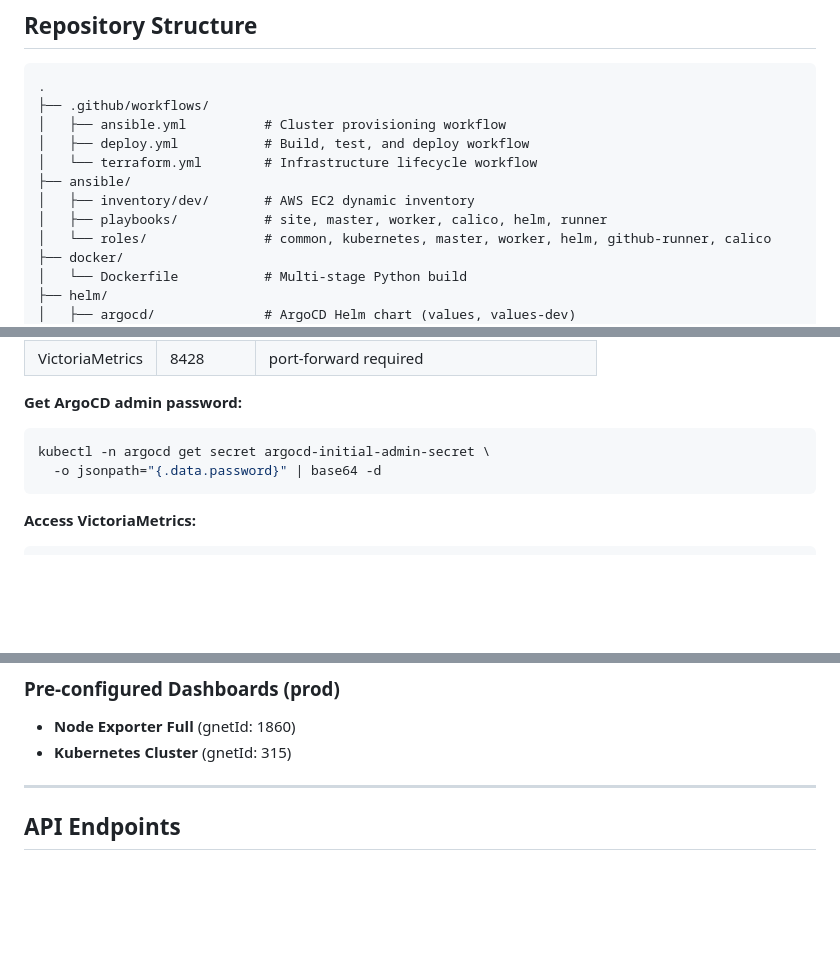
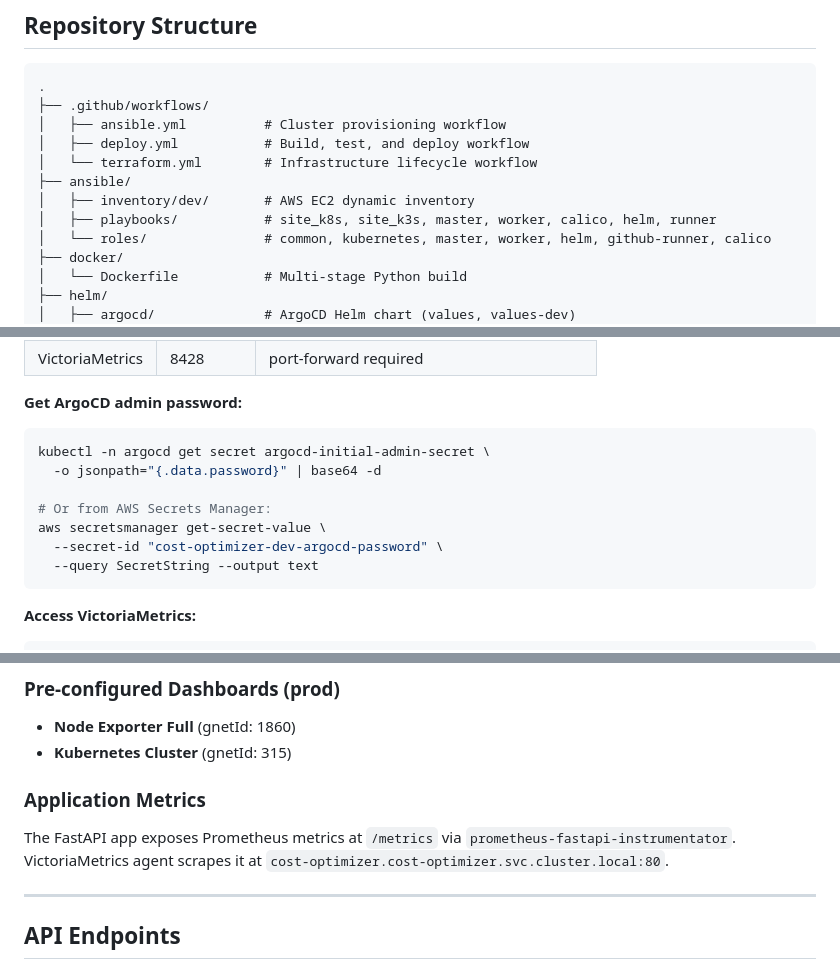
Before and after one commit to kubezen-stack/cloud-resource-cost, a Markdown page: README.md, 3 parts joined by grey strips. Rendered like a GitHub page; blank space fills up the shorter version.

````diff
--- a/README.md
+++ b/README.md
@@ -96,7 +96,7 @@ The application interacts with the **AWS Cost Explorer API** by assuming IAM rol
 │   └── terraform.yml        # Infrastructure lifecycle workflow
 ├── ansible/
 │   ├── inventory/dev/       # AWS EC2 dynamic inventory
-│   ├── playbooks/           # site, master, worker, calico, helm, runner
+│   ├── playbooks/           # site_k8s, site_k3s, master, worker, calico, helm, runner
 │   └── roles/               # common, kubernetes, master, worker, helm, github-runner, calico
 ├── docker/
 │   └── Dockerfile           # Multi-stage Python build
@@ -278,6 +296,11 @@ helm upgrade --install argocd ./helm/argocd \
 ```bash
 kubectl -n argocd get secret argocd-initial-admin-secret \
   -o jsonpath="{.data.password}" | base64 -d
+
+# Or from AWS Secrets Manager:
+aws secretsmanager get-secret-value \
+  --secret-id "cost-optimizer-dev-argocd-password" \
+  --query SecretString --output text
 ```
 
 **Access VictoriaMetrics:**
@@ -361,6 +377,10 @@ Manual trigger only. Selectable playbooks:
 
 - **Node Exporter Full** (gnetId: 1860)
 - **Kubernetes Cluster** (gnetId: 315)
+
+### Application Metrics
+
+The FastAPI app exposes Prometheus metrics at `/metrics` via `prometheus-fastapi-instrumentator`. VictoriaMetrics agent scrapes it at `cost-optimizer.cost-optimizer.svc.cluster.local:80`.
 
 ---
 
````
Also changed, not shown: other parts of README.md (+62 -41 lines).
